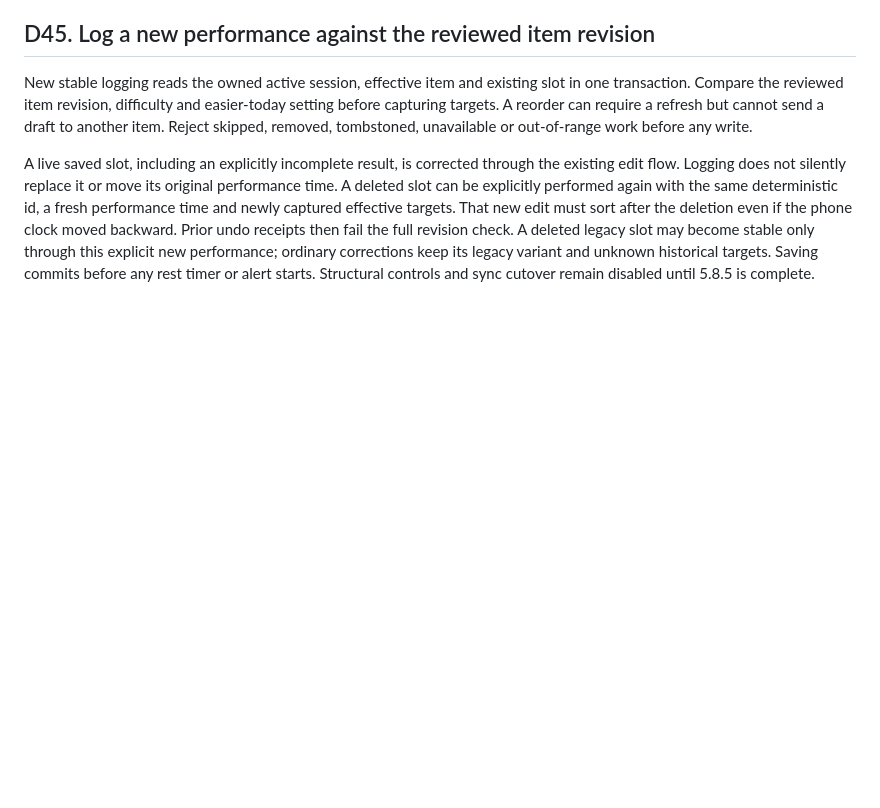
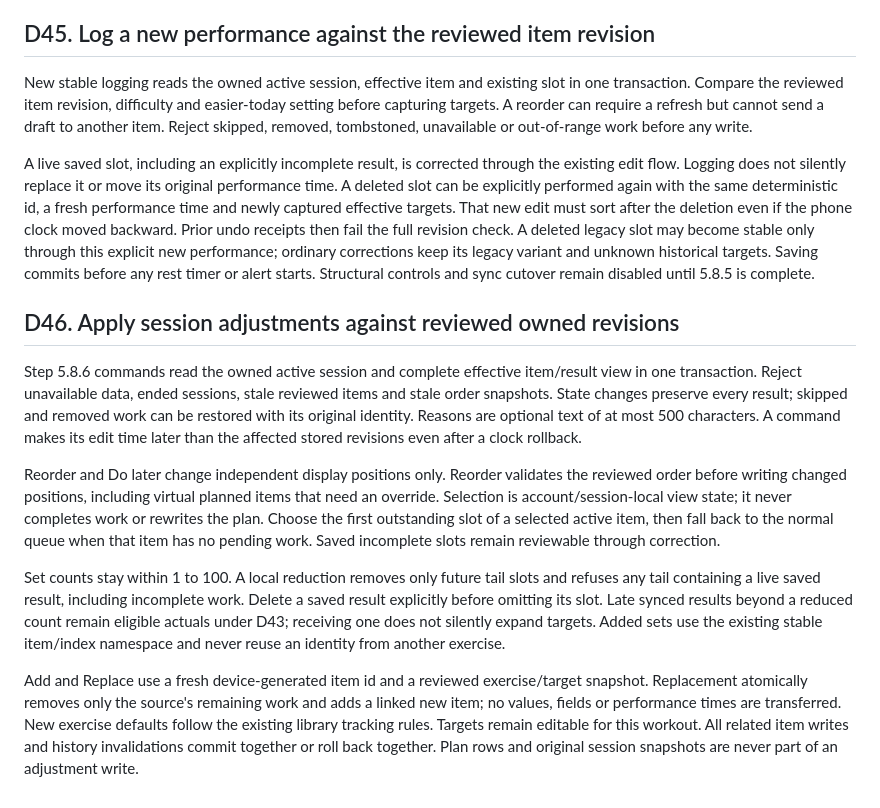
Before and after one commit to Pietrols/ProFit, a Markdown page: docs/DECISIONS.md, the part around the change. Drawn GitHub-style; blank space fills up the shorter version.

Commit message:
docs: define reviewed workout adjustment commands

```diff
--- a/docs/DECISIONS.md
+++ b/docs/DECISIONS.md
@@ -443,3 +443,29 @@ phone clock moved backward. Prior undo receipts then fail the full revision chec
 legacy slot may become stable only through this explicit new performance; ordinary corrections
 keep its legacy variant and unknown historical targets. Saving commits before any rest timer or
 alert starts. Structural controls and sync cutover remain disabled until 5.8.5 is complete.
+
+## D46. Apply session adjustments against reviewed owned revisions
+Step 5.8.6 commands read the owned active session and complete effective item/result view in
+one transaction. Reject unavailable data, ended sessions, stale reviewed items and stale order
+snapshots. State changes preserve every result; skipped and removed work can be restored with
+its original identity. Reasons are optional text of at most 500 characters. A command makes
+its edit time later than the affected stored revisions even after a clock rollback.
+
+Reorder and Do later change independent display positions only. Reorder validates the reviewed
+order before writing changed positions, including virtual planned items that need an override.
+Selection is account/session-local view state; it never completes work or rewrites the plan.
+Choose the first outstanding slot of a selected active item, then fall back to the normal queue
+when that item has no pending work. Saved incomplete slots remain reviewable through correction.
+
+Set counts stay within 1 to 100. A local reduction removes only future tail slots and refuses
+any tail containing a live saved result, including incomplete work. Delete a saved result
+explicitly before omitting its slot. Late synced results beyond a reduced count remain eligible
+actuals under D43; receiving one does not silently expand targets. Added sets use the existing
+stable item/index namespace and never reuse an identity from another exercise.
+
+Add and Replace use a fresh device-generated item id and a reviewed exercise/target snapshot.
+Replacement atomically removes only the source's remaining work and adds a linked new item;
+no values, fields or performance times are transferred. New exercise defaults follow the
+existing library tracking rules. Targets remain editable for this workout. All related item
+writes and history invalidations commit together or roll back together. Plan rows and original
+session snapshots are never part of an adjustment write.
```
